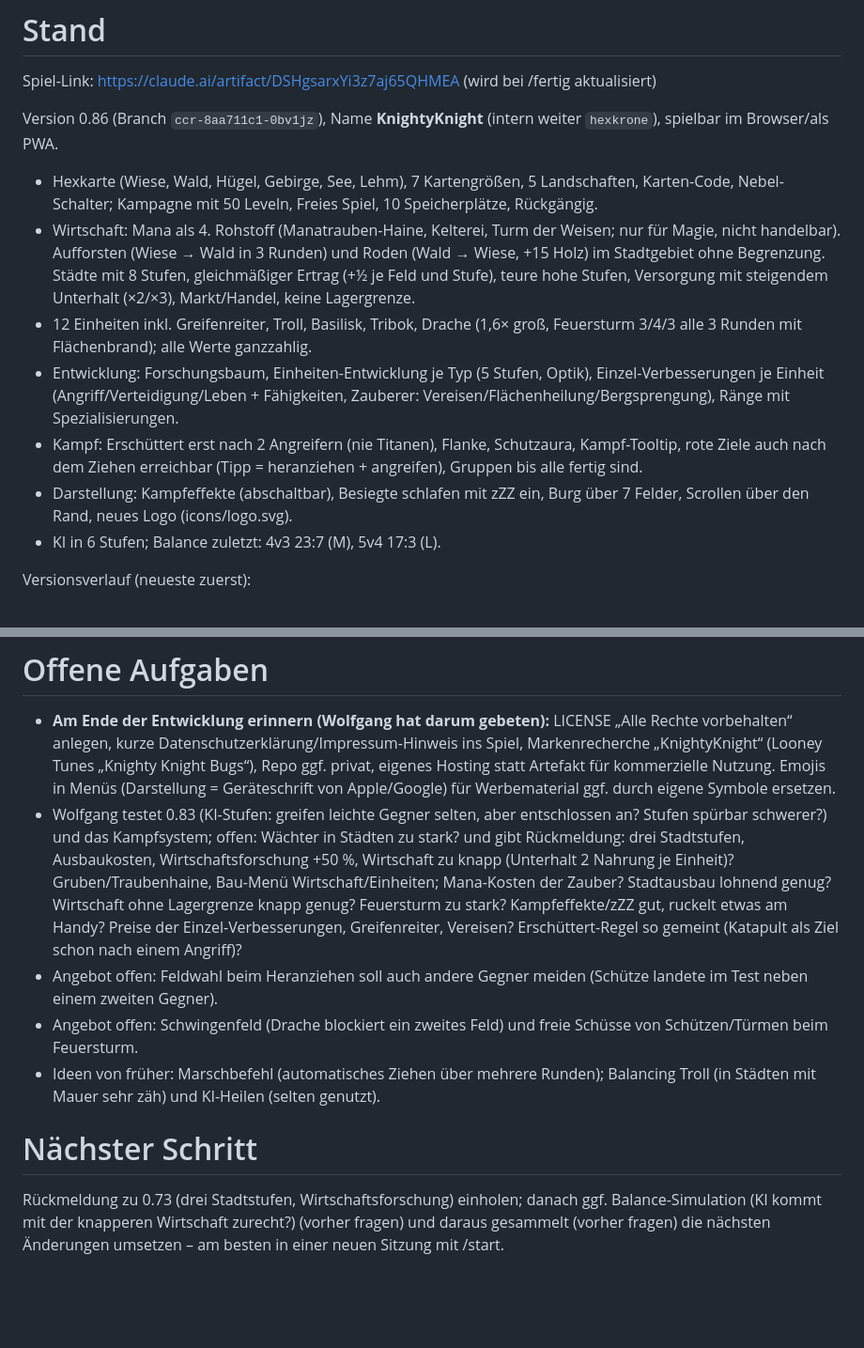
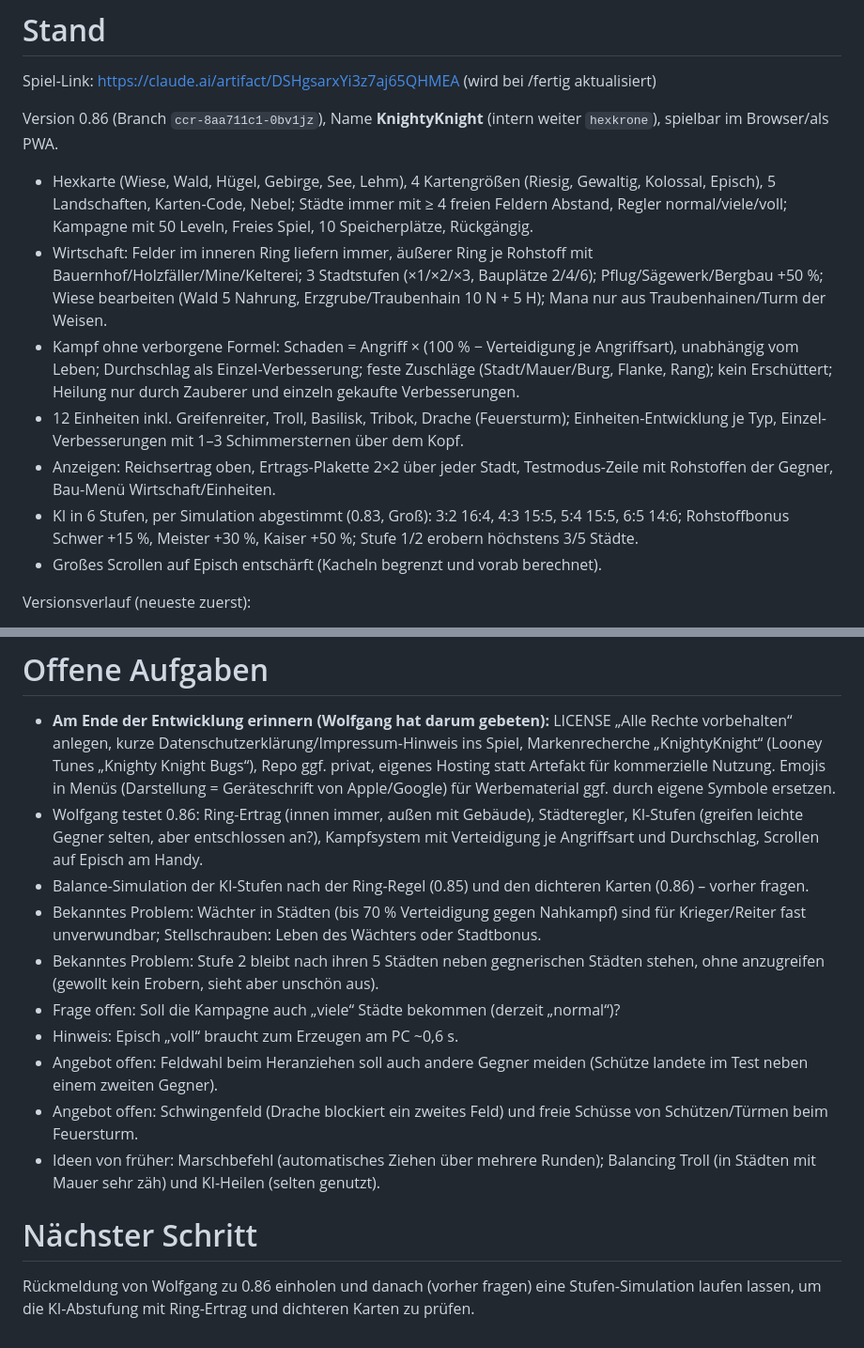
Before and after one commit to wolfganglueber-ctrl/StrategieApp2, a Markdown page: NOTES.md, 2 parts joined by grey strips. Shown at 94% size. GitHub-like rendering; blank space fills up the shorter version.

Commit message:
NOTES: Stand 0.86, offene Aufgaben und nächster Schritt aktualisiert
Co-Authored-By: Claude Opus 5.5 <noreply@anthropic.com>
Claude-Session: https://claude.ai/code/session_01W47hcMgvfsRLBAJZM3bu4W

```diff
--- a/NOTES.md
+++ b/NOTES.md
@@ -2,13 +2,13 @@
 Spiel-Link: https://claude.ai/artifact/DSHgsarxYi3z7aj65QHMEA (wird bei /fertig aktualisiert)
 
 Version 0.86 (Branch `ccr-8aa711c1-0bv1jz`), Name **KnightyKnight** (intern weiter `hexkrone`), spielbar im Browser/als PWA.
-- Hexkarte (Wiese, Wald, Hügel, Gebirge, See, Lehm), 7 Kartengrößen, 5 Landschaften, Karten-Code, Nebel-Schalter; Kampagne mit 50 Leveln, Freies Spiel, 10 Speicherplätze, Rückgängig.
-- Wirtschaft: Mana als 4. Rohstoff (Manatrauben-Haine, Kelterei, Turm der Weisen; nur für Magie, nicht handelbar). Aufforsten (Wiese → Wald in 3 Runden) und Roden (Wald → Wiese, +15 Holz) im Stadtgebiet ohne Begrenzung. Städte mit 8 Stufen, gleichmäßiger Ertrag (+½ je Feld und Stufe), teure hohe Stufen, Versorgung mit steigendem Unterhalt (×2/×3), Markt/Handel, keine Lagergrenze.
-- 12 Einheiten inkl. Greifenreiter, Troll, Basilisk, Tribok, Drache (1,6× groß, Feuersturm 3/4/3 alle 3 Runden mit Flächenbrand); alle Werte ganzzahlig.
-- Entwicklung: Forschungsbaum, Einheiten-Entwicklung je Typ (5 Stufen, Optik), Einzel-Verbesserungen je Einheit (Angriff/Verteidigung/Leben + Fähigkeiten, Zauberer: Vereisen/Flächenheilung/Bergsprengung), Ränge mit Spezialisierungen.
-- Kampf: Erschüttert erst nach 2 Angreifern (nie Titanen), Flanke, Schutzaura, Kampf-Tooltip, rote Ziele auch nach dem Ziehen erreichbar (Tipp = heranziehen + angreifen), Gruppen bis alle fertig sind.
-- Darstellung: Kampfeffekte (abschaltbar), Besiegte schlafen mit zZZ ein, Burg über 7 Felder, Scrollen über den Rand, neues Logo (icons/logo.svg).
-- KI in 6 Stufen; Balance zuletzt: 4v3 23:7 (M), 5v4 17:3 (L).
+- Hexkarte (Wiese, Wald, Hügel, Gebirge, See, Lehm), 4 Kartengrößen (Riesig, Gewaltig, Kolossal, Episch), 5 Landschaften, Karten-Code, Nebel; Städte immer mit ≥ 4 freien Feldern Abstand, Regler normal/viele/voll; Kampagne mit 50 Leveln, Freies Spiel, 10 Speicherplätze, Rückgängig.
+- Wirtschaft: Felder im inneren Ring liefern immer, äußerer Ring je Rohstoff mit Bauernhof/Holzfäller/Mine/Kelterei; 3 Stadtstufen (×1/×2/×3, Bauplätze 2/4/6); Pflug/Sägewerk/Bergbau +50 %; Wiese bearbeiten (Wald 5 Nahrung, Erzgrube/Traubenhain 10 N + 5 H); Mana nur aus Traubenhainen/Turm der Weisen.
+- Kampf ohne verborgene Formel: Schaden = Angriff × (100 % − Verteidigung je Angriffsart), unabhängig vom Leben; Durchschlag als Einzel-Verbesserung; feste Zuschläge (Stadt/Mauer/Burg, Flanke, Rang); kein Erschüttert; Heilung nur durch Zauberer und einzeln gekaufte Verbesserungen.
+- 12 Einheiten inkl. Greifenreiter, Troll, Basilisk, Tribok, Drache (Feuersturm); Einheiten-Entwicklung je Typ, Einzel-Verbesserungen mit 1–3 Schimmersternen über dem Kopf.
+- Anzeigen: Reichsertrag oben, Ertrags-Plakette 2×2 über jeder Stadt, Testmodus-Zeile mit Rohstoffen der Gegner, Bau-Menü Wirtschaft/Einheiten.
+- KI in 6 Stufen, per Simulation abgestimmt (0.83, Groß): 3:2 16:4, 4:3 15:5, 5:4 15:5, 6:5 14:6; Rohstoffbonus Schwer +15 %, Meister +30 %, Kaiser +50 %; Stufe 1/2 erobern höchstens 3/5 Städte.
+- Großes Scrollen auf Episch entschärft (Kacheln begrenzt und vorab berechnet).
 
 Versionsverlauf (neueste zuerst):
 - 0.86 Regler „Städte auf der Karte“ nur noch normal / viele (Standard) / voll (`CITY_DENSITY` 18 / −1 / 0 in main.js, `setup.citiesV` 2 setzt alte Auswahl auf „viele“). Kartengenerator: `villageDensity` ≤ 0 legt Dörfer auf das dichteste Gitter (Abstand genau 5, f = (q + 8r) mod 19, die 19er-Gebiete kacheln die Ebene; beste der 19 Verschiebungen), 0 füllt danach jede Lücke zufällig; Wertung zählt dann mehr Dörfer als besser. Immer ≥ 4 freie Felder zwischen Städten (geprüft). Ø Städte bei 2 Spielern normal/viele/voll: Riesig 13/14/14, Gewaltig 18/19/20, Kolossal 23/26/27, Episch 84/106/109. Kampagne unverändert (normal).
@@ -112,10 +112,15 @@ Startwerte und Kampfformel (Commit e094f32, 16.10.) stammen aus dem Vorbild *The
 
 # Offene Aufgaben
 - **Am Ende der Entwicklung erinnern (Wolfgang hat darum gebeten):** LICENSE „Alle Rechte vorbehalten“ anlegen, kurze Datenschutzerklärung/Impressum-Hinweis ins Spiel, Markenrecherche „KnightyKnight“ (Looney Tunes „Knighty Knight Bugs“), Repo ggf. privat, eigenes Hosting statt Artefakt für kommerzielle Nutzung. Emojis in Menüs (Darstellung = Geräteschrift von Apple/Google) für Werbematerial ggf. durch eigene Symbole ersetzen.
-- Wolfgang testet 0.83 (KI-Stufen: greifen leichte Gegner selten, aber entschlossen an? Stufen spürbar schwerer?) und das Kampfsystem; offen: Wächter in Städten zu stark? und gibt Rückmeldung: drei Stadtstufen, Ausbaukosten, Wirtschaftsforschung +50 %, Wirtschaft zu knapp (Unterhalt 2 Nahrung je Einheit)? Gruben/Traubenhaine, Bau-Menü Wirtschaft/Einheiten; Mana-Kosten der Zauber? Stadtausbau lohnend genug? Wirtschaft ohne Lagergrenze knapp genug? Feuersturm zu stark? Kampfeffekte/zZZ gut, ruckelt etwas am Handy? Preise der Einzel-Verbesserungen, Greifenreiter, Vereisen? Erschüttert-Regel so gemeint (Katapult als Ziel schon nach einem Angriff)?
+- Wolfgang testet 0.86: Ring-Ertrag (innen immer, außen mit Gebäude), Städteregler, KI-Stufen (greifen leichte Gegner selten, aber entschlossen an?), Kampfsystem mit Verteidigung je Angriffsart und Durchschlag, Scrollen auf Episch am Handy.
+- Balance-Simulation der KI-Stufen nach der Ring-Regel (0.85) und den dichteren Karten (0.86) – vorher fragen.
+- Bekanntes Problem: Wächter in Städten (bis 70 % Verteidigung gegen Nahkampf) sind für Krieger/Reiter fast unverwundbar; Stellschrauben: Leben des Wächters oder Stadtbonus.
+- Bekanntes Problem: Stufe 2 bleibt nach ihren 5 Städten neben gegnerischen Städten stehen, ohne anzugreifen (gewollt kein Erobern, sieht aber unschön aus).
+- Frage offen: Soll die Kampagne auch „viele“ Städte bekommen (derzeit „normal“)?
+- Hinweis: Episch „voll“ braucht zum Erzeugen am PC ~0,6 s.
 - Angebot offen: Feldwahl beim Heranziehen soll auch andere Gegner meiden (Schütze landete im Test neben einem zweiten Gegner).
 - Angebot offen: Schwingenfeld (Drache blockiert ein zweites Feld) und freie Schüsse von Schützen/Türmen beim Feuersturm.
 - Ideen von früher: Marschbefehl (automatisches Ziehen über mehrere Runden); Balancing Troll (in Städten mit Mauer sehr zäh) und KI-Heilen (selten genutzt).
 
 # Nächster Schritt
-Rückmeldung zu 0.73 (drei Stadtstufen, Wirtschaftsforschung) einholen; danach ggf. Balance-Simulation (KI kommt mit der knapperen Wirtschaft zurecht?) (vorher fragen) und daraus gesammelt (vorher fragen) die nächsten Änderungen umsetzen – am besten in einer neuen Sitzung mit /start.
+Rückmeldung von Wolfgang zu 0.86 einholen und danach (vorher fragen) eine Stufen-Simulation laufen lassen, um die KI-Abstufung mit Ring-Ertrag und dichteren Karten zu prüfen.
```
